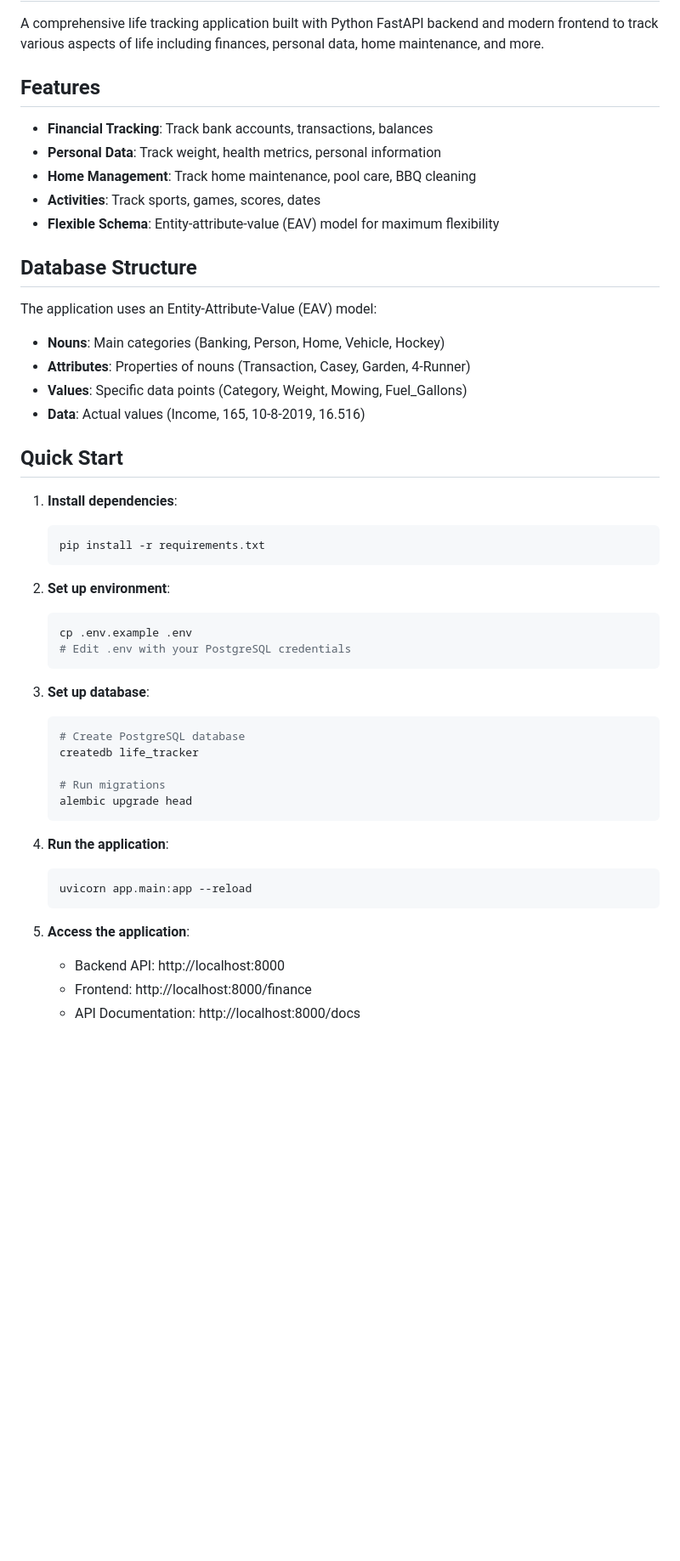
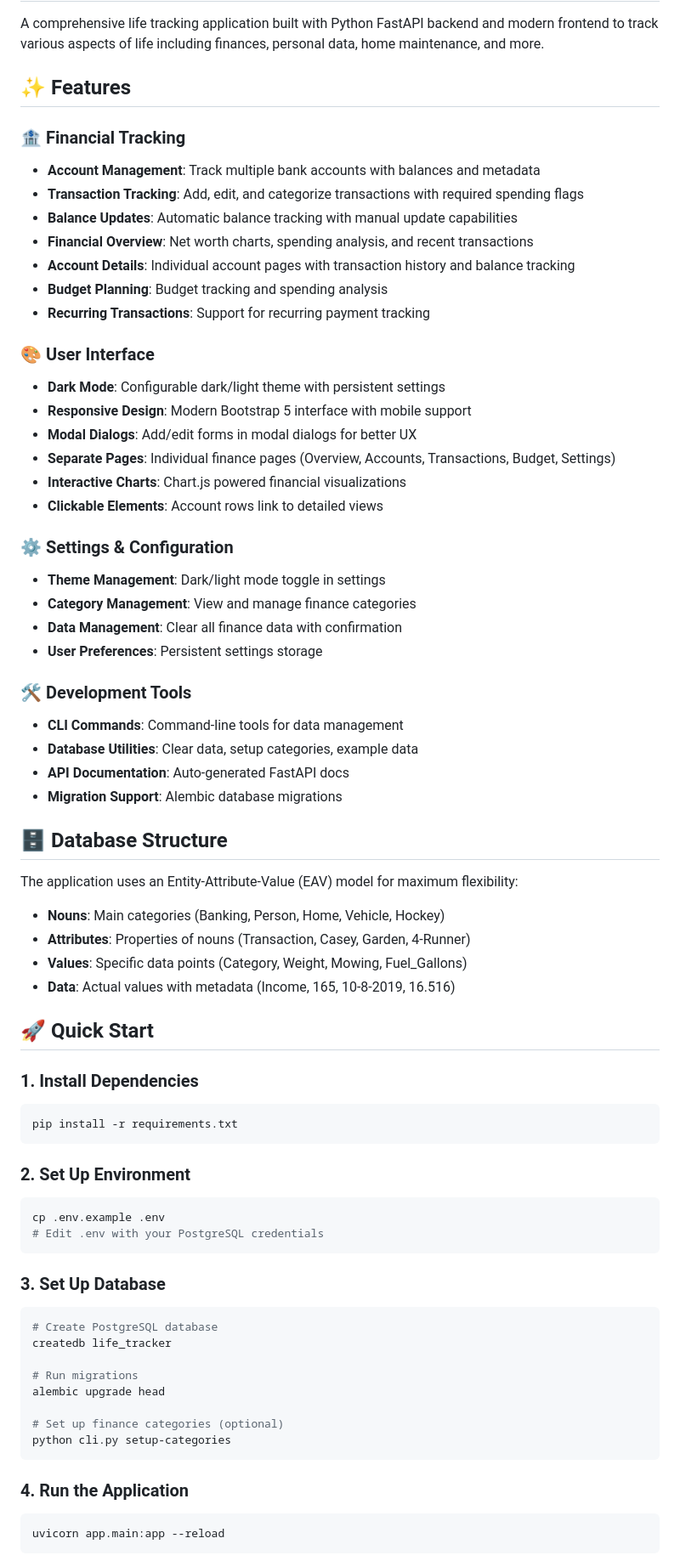
Before and after one commit to caseybecking/life-tracker, a Markdown page: README.md, the part around the change printed below. Shown: that part at 85% size. Rendered like a GitHub page; blank space fills up the shorter version.

````diff
--- a/README.md
+++ b/README.md
@@ -2,52 +2,73 @@
 
 A comprehensive life tracking application built with Python FastAPI backend and modern frontend to track various aspects of life including finances, personal data, home maintenance, and more.
 
-## Features
+## ✨ Features
 
-- **Financial Tracking**: Track bank accounts, transactions, balances
-- **Personal Data**: Track weight, health metrics, personal information
-- **Home Management**: Track home maintenance, pool care, BBQ cleaning
-- **Activities**: Track sports, games, scores, dates
-- **Flexible Schema**: Entity-attribute-value (EAV) model for maximum flexibility
+### 🏦 Financial Tracking
+- **Account Management**: Track multiple bank accounts with balances and metadata
+- **Transaction Tracking**: Add, edit, and categorize transactions with required spending flags
+- **Balance Updates**: Automatic balance tracking with manual update capabilities
+- **Financial Overview**: Net worth charts, spending analysis, and recent transactions
+- **Account Details**: Individual account pages with transaction history and balance tracking
+- **Budget Planning**: Budget tracking and spending analysis
+- **Recurring Transactions**: Support for recurring payment tracking
 
-## Database Structure
+### 🎨 User Interface
+- **Dark Mode**: Configurable dark/light theme with persistent settings
+- **Responsive Design**: Modern Bootstrap 5 interface with mobile support
+- **Modal Dialogs**: Add/edit forms in modal dialogs for better UX
+- **Separate Pages**: Individual finance pages (Overview, Accounts, Transactions, Budget, Settings)
+- **Interactive Charts**: Chart.js powered financial visualizations
+- **Clickable Elements**: Account rows link to detailed views
 
-The application uses an Entity-Attribute-Value (EAV) model:
+### ⚙️ Settings & Configuration
+- **Theme Management**: Dark/light mode toggle in settings
+- **Category Management**: View and manage finance categories
+- **Data Management**: Clear all finance data with confirmation
+- **User Preferences**: Persistent settings storage
+
+### 🛠️ Development Tools
+- **CLI Commands**: Command-line tools for data management
+- **Database Utilities**: Clear data, setup categories, example data
+- **API Documentation**: Auto-generated FastAPI docs
+- **Migration Support**: Alembic database migrations
+
+## 🗄️ Database Structure
+
+The application uses an Entity-Attribute-Value (EAV) model for maximum flexibility:
 
 - **Nouns**: Main categories (Banking, Person, Home, Vehicle, Hockey)
 - **Attributes**: Properties of nouns (Transaction, Casey, Garden, 4-Runner)
 - **Values**: Specific data points (Category, Weight, Mowing, Fuel_Gallons)
-- **Data**: Actual values (Income, 165, 10-8-2019, 16.516)
+- **Data**: Actual values with metadata (Income, 165, 10-8-2019, 16.516)
 
-## Quick Start
+## 🚀 Quick Start
 
-1. **Install dependencies**:
-   ```bash
-   pip install -r requirements.txt
-   ```
+### 1. Install Dependencies
+```bash
+pip install -r requirements.txt
+```
 
-2. **Set up environment**:
-   ```bash
-   cp .env.example .env
-   # Edit .env with your PostgreSQL credentials
-   ```
+### 2. Set Up Environment
+```bash
+cp .env.example .env
+# Edit .env with your PostgreSQL credentials
+```
 
-3. **Set up database**:
-   ```bash
-   # Create PostgreSQL database
-   createdb life_tracker
+### 3. Set Up Database
+```bash
+# Create PostgreSQL database
+createdb life_tracker
 
-   # Run migrations
-   alembic upgrade head
-   ```
+# Run migrations
+alembic upgrade head
 
-4. **Run the application**:
-   ```bash
-   uvicorn app.main:app --reload
-   ```
+# Set up finance categories (optional)
+python cli.py setup-categories
+```
 
-5. **Access the application**:
-   - Backend API: http://localhost:8000
-   - Frontend: http://localhost:8000/finance
-   - API Documentation: http://localhost:8000/docs
+### 4. Run the Application
+```bash
+uvicorn app.main:app --reload
+```
 
````
Also changed, not shown: other parts of README.md (+129 -15 lines).
